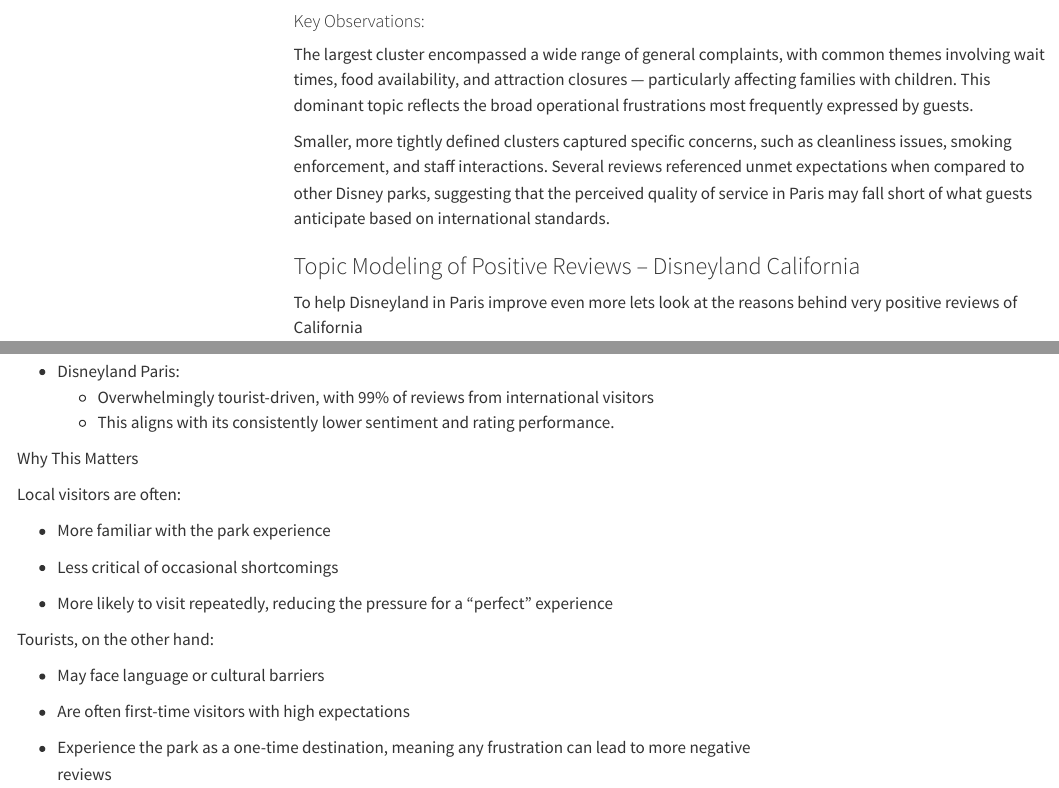
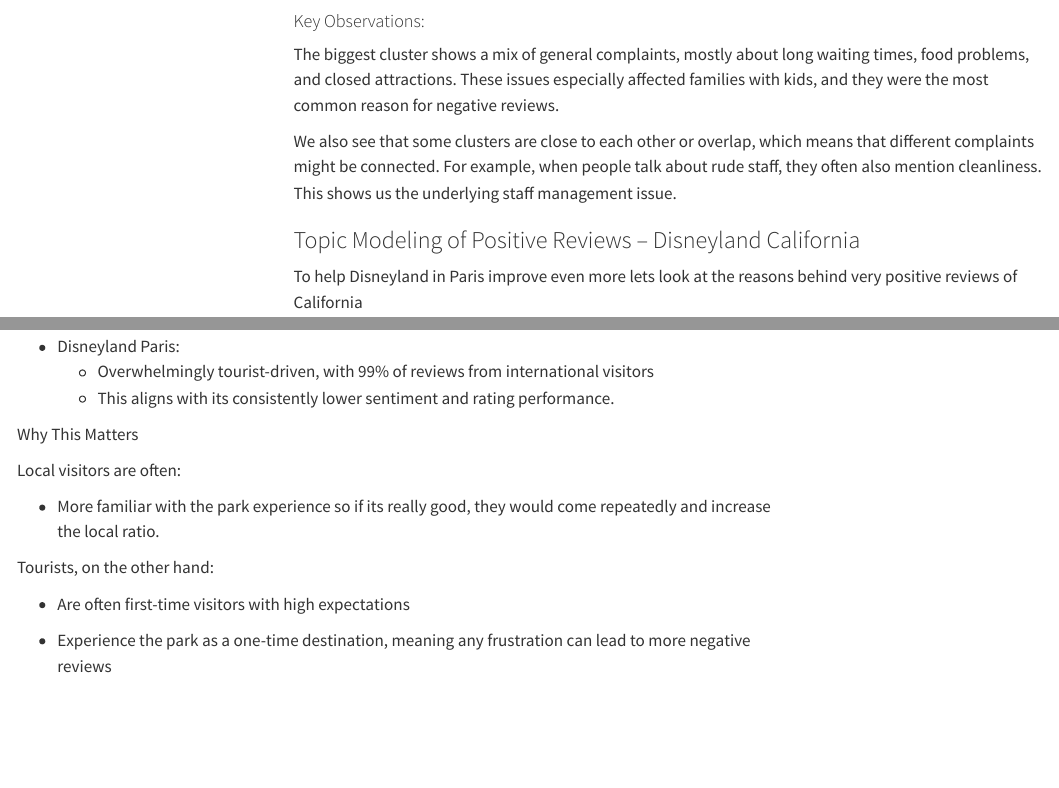
Before and after one commit to fereshteh-creator/SBD3, a Quarto document (Dineyland_textmining.qmd): the page in a window 1100 px wide, from 17020 px down, and a second part further down, joined at a grey line. Rendered offline with R 4.5, knitr and Pandoc in place of Quarto, with nearby package versions; some code elsewhere in the file could not run offline; menus at the side of the page are left out; long lines of code are wrapped.

Commit message:
final improvements

```diff
--- a/Dineyland_textmining.qmd
+++ b/Dineyland_textmining.qmd
@@ -729,9 +729,9 @@
 
 #### Key Observations:
 
-The largest cluster encompassed a wide range of general complaints, with common themes involving wait times, food availability, and attraction closures — particularly affecting families with children. This dominant topic reflects the broad operational frustrations most frequently expressed by guests.
+The biggest cluster shows a mix of general complaints, mostly about long waiting times, food problems, and closed attractions. These issues especially affected families with kids, and they were the most common reason for negative reviews.
 
-Smaller, more tightly defined clusters captured specific concerns, such as cleanliness issues, smoking enforcement, and staff interactions. Several reviews referenced unmet expectations when compared to other Disney parks, suggesting that the perceived quality of service in Paris may fall short of what guests anticipate based on international standards.
+We also see that some clusters are close to each other or overlap, which means that different complaints might be connected. For example, when people talk about rude staff, they often also mention cleanliness. This shows us the underlying staff management issue.
 
 ### Topic Modeling of Positive Reviews – Disneyland California
 
@@ -976,15 +976,11 @@
 
 Local visitors are often:
 
--   More familiar with the park experience
+-   More familiar with the park experience so if its really good, they would come repeatedly and increase the local ratio.
 
--   Less critical of occasional shortcomings
-
--   More likely to visit repeatedly, reducing the pressure for a “perfect” experience
 
 Tourists, on the other hand:
 
--   May face language or cultural barriers
 
 -   Are often first-time visitors with high expectations
 
```
Also changed, not shown: Dineyland_textmining.html, Dineyland_textmining.qmd (2 more changed lines).
